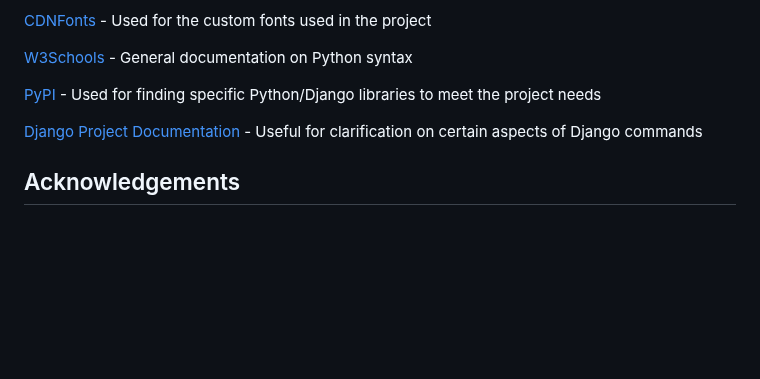
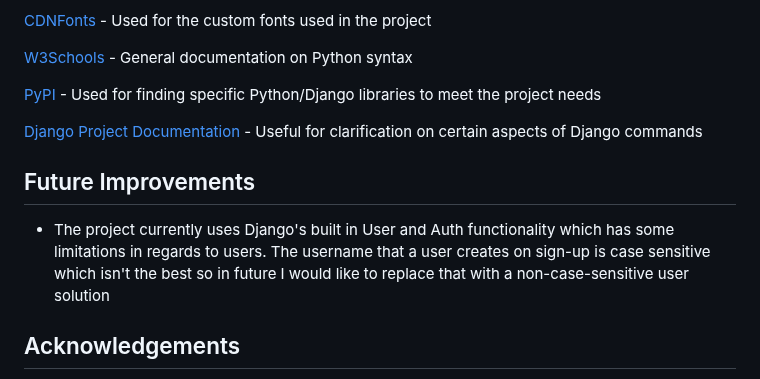
Before and after one commit to fergalcob/gamedb-live, a Markdown page: README.md, the part around the change. GitHub-like rendering; blank space fills up the shorter version.

Commit message:
Future improvements section added to README

```diff
--- a/README.md
+++ b/README.md
@@ -448,6 +448,10 @@ The results of all testing performed can be found in the TESTING.md file [here](
 
 [Django Project Documentation](https://docs.djangoproject.com/en/4.2/) - Useful for clarification on certain aspects of Django commands
 
+## Future Improvements
+
+* The project currently uses Django's built in User and Auth functionality which has some limitations in regards to users. The username that a user creates on sign-up is case sensitive which isn't the best so in future I would like to replace that with a non-case-sensitive user solution
+
 ## Acknowledgements
 
 The guide [here](https://testdriven.io/blog/storing-django-static-and-media-files-on-amazon-s3/) was extremely useful in stepping through the process of connecting the project to S3 for storage and service of media/static files for the project which has been implemented in the settings.py file
```
